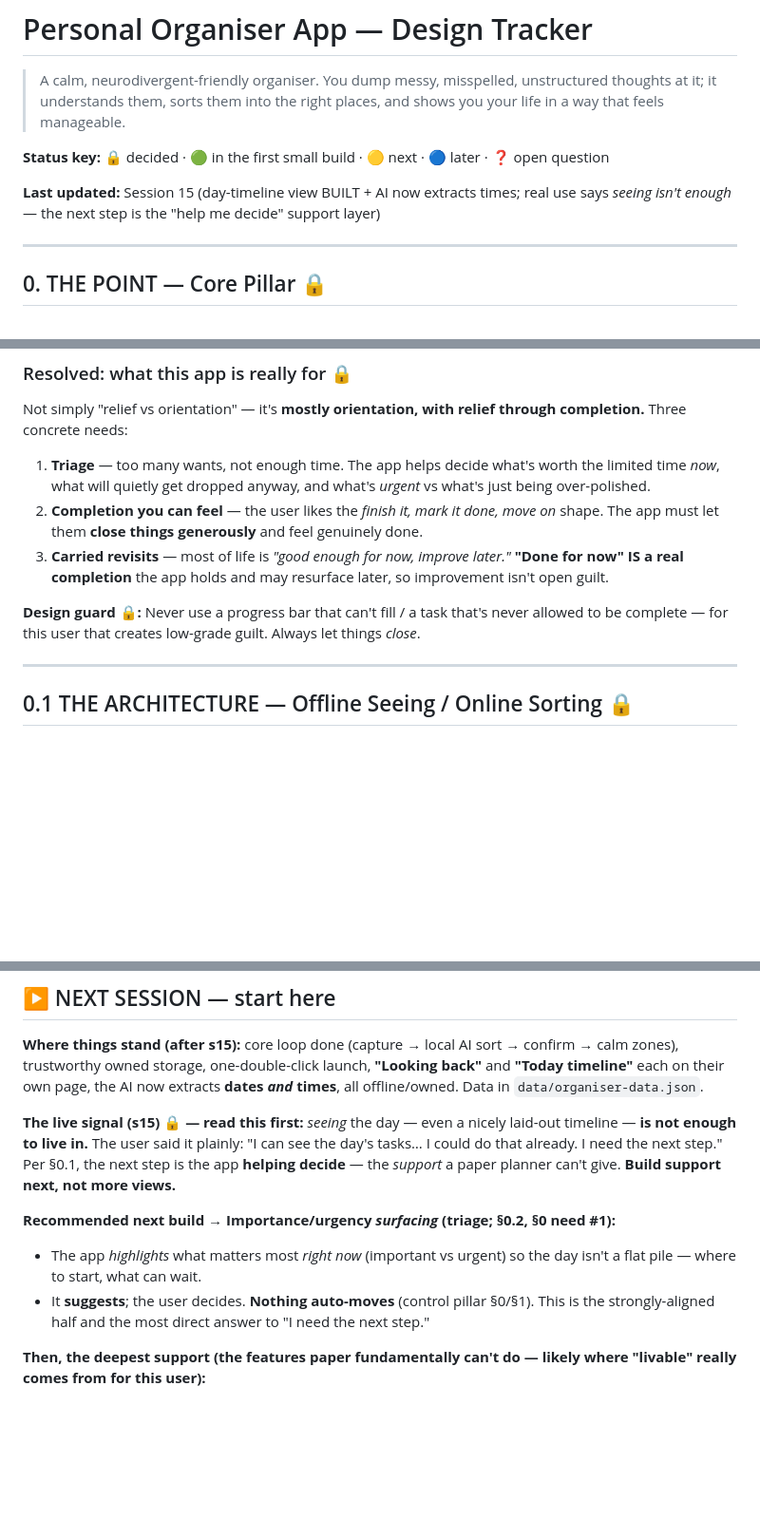
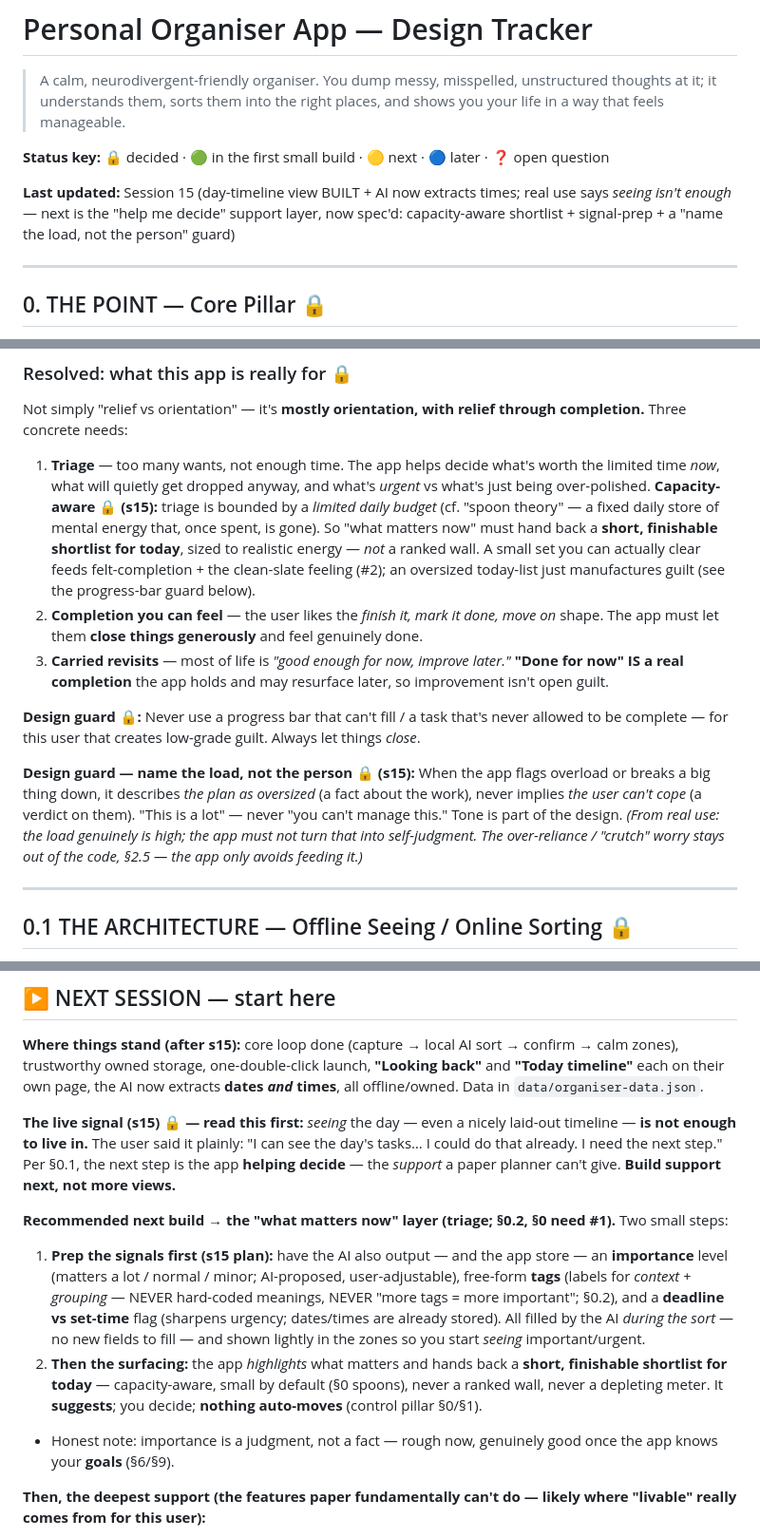
Before and after one commit to dreadfulPain/Personal-organiser, a Markdown page: Organiser_App_Tracker.md, 3 parts joined by grey strips. Shown at 95% size. Drawn GitHub-style; blank space fills up the shorter version.

Commit message:
Fold capacity-aware triage into the tracker (spoon theory + guards)
From a design discussion:
- the 'what matters now' output must be a short, finishable shortlist sized
  to a limited daily energy budget (spoon theory) — small by default, never a
  ranked wall, never a depleting meter (§0 triage + §0.2 importance/urgency).
- new tone guard 'name the load, not the person' (§0).
- spell out the signal-prep the triage needs: AI-proposed importance +
  free-form tags (context/grouping only, never hard-coded) + a
  deadline-vs-set-time flag, all AI-filled during the sort, user-adjustable.
Updated §0, §0.2, the Session 15 changelog entry, and NEXT SESSION.

```diff
--- a/Organiser_App_Tracker.md
+++ b/Organiser_App_Tracker.md
@@ -4,7 +4,7 @@
 
 **Status key:** 🔒 decided · 🟢 in the first small build · 🟡 next · 🔵 later · ❓ open question
 
-**Last updated:** Session 15 (day-timeline view BUILT + AI now extracts times; real use says *seeing isn't enough* — the next step is the "help me decide" support layer)
+**Last updated:** Session 15 (day-timeline view BUILT + AI now extracts times; real use says *seeing isn't enough* — next is the "help me decide" support layer, now spec'd: capacity-aware shortlist + signal-prep + a "name the load, not the person" guard)
 
 ---
 
@@ -21,11 +21,13 @@ Two things the app must NEVER do:
 ### Resolved: what this app is really for 🔒
 Not simply "relief vs orientation" — it's **mostly orientation, with relief through completion.** Three concrete needs:
 
-1. **Triage** — too many wants, not enough time. The app helps decide what's worth the limited time *now*, what will quietly get dropped anyway, and what's *urgent* vs what's just being over-polished.
+1. **Triage** — too many wants, not enough time. The app helps decide what's worth the limited time *now*, what will quietly get dropped anyway, and what's *urgent* vs what's just being over-polished. **Capacity-aware 🔒 (s15):** triage is bounded by a *limited daily budget* (cf. "spoon theory" — a fixed daily store of mental energy that, once spent, is gone). So "what matters now" must hand back a **short, finishable shortlist for today**, sized to realistic energy — *not* a ranked wall. A small set you can actually clear feeds felt-completion + the clean-slate feeling (#2); an oversized today-list just manufactures guilt (see the progress-bar guard below).
 2. **Completion you can feel** — the user likes the *finish it, mark it done, move on* shape. The app must let them **close things generously** and feel genuinely done.
 3. **Carried revisits** — most of life is *"good enough for now, improve later."* **"Done for now" IS a real completion** the app holds and may resurface later, so improvement isn't open guilt.
 
 **Design guard 🔒:** Never use a progress bar that can't fill / a task that's never allowed to be complete — for this user that creates low-grade guilt. Always let things *close*.
+
+**Design guard — name the load, not the person 🔒 (s15):** When the app flags overload or breaks a big thing down, it describes *the plan as oversized* (a fact about the work), never implies *the user can't cope* (a verdict on them). "This is a lot" — never "you can't manage this." Tone is part of the design. *(From real use: the load genuinely is high; the app must not turn that into self-judgment. The over-reliance / "crutch" worry stays out of the code, §2.5 — the app only avoids *feeding* it.)*
 
 ---
 
@@ -270,9 +272,10 @@ If dumping *"tysday call dentist"* and watching it become a clean **Call dentist
 
 **The live signal (s15) 🔒 — read this first:** *seeing* the day — even a nicely laid-out timeline — **is not enough to live in.** The user said it plainly: "I can see the day's tasks… I could do that already. I need the next step." Per §0.1, the next step is the app **helping decide** — the *support* a paper planner can't give. **Build support next, not more views.**
 
-**Recommended next build → Importance/urgency *surfacing* (triage; §0.2, §0 need #1):**
-- The app *highlights* what matters most *right now* (important vs urgent) so the day isn't a flat pile — where to start, what can wait.
-- It **suggests**; the user decides. **Nothing auto-moves** (control pillar §0/§1). This is the strongly-aligned half and the most direct answer to "I need the next step."
+**Recommended next build → the "what matters now" layer (triage; §0.2, §0 need #1).** Two small steps:
+  1. **Prep the signals first (s15 plan):** have the AI also output — and the app store — an **importance** level (matters a lot / normal / minor; AI-proposed, user-adjustable), free-form **tags** (labels for *context + grouping* — NEVER hard-coded meanings, NEVER "more tags = more important"; §0.2), and a **deadline vs set-time** flag (sharpens urgency; dates/times are already stored). All filled by the AI *during the sort* — no new fields to fill — and shown lightly in the zones so you start *seeing* important/urgent.
+  2. **Then the surfacing:** the app *highlights* what matters and hands back a **short, finishable shortlist for today** — capacity-aware, small by default (§0 spoons), never a ranked wall, never a depleting meter. It **suggests**; you decide; **nothing auto-moves** (control pillar §0/§1).
+- Honest note: importance is a judgment, not a fact — rough now, genuinely good once the app knows your **goals** (§6/§9).
 
 **Then, the deepest support (the features paper fundamentally can't do — likely where "livable" really comes from for this user):**
 - **Goal-breakdown (§6)** — hand back only the next 1–2 steps of a big thing.
```
Also changed, not shown: other parts of Organiser_App_Tracker.md (+2 -2 lines).
